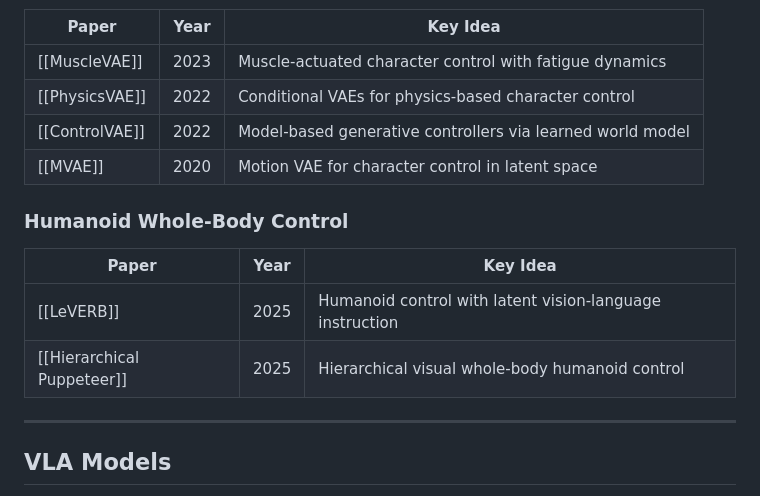
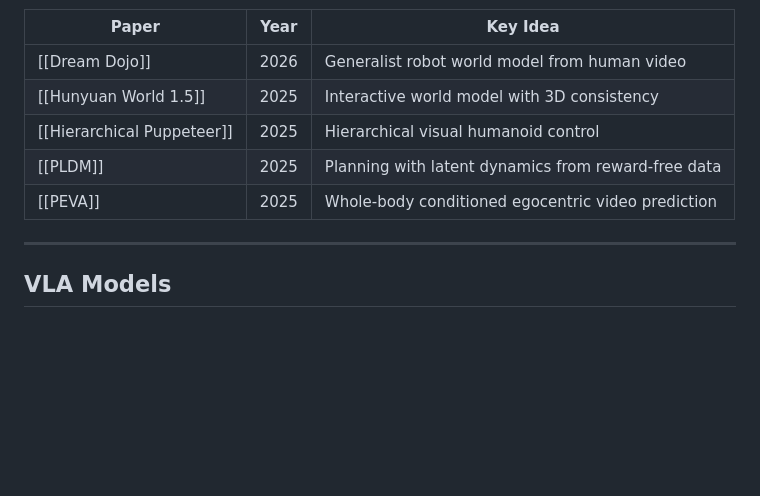
Before and after one commit to git-kinetix/physical-intelligence-vault, a Markdown page: MOC.md, the part around one of its changes. Rendered like a GitHub page; blank space fills up the shorter version.

```diff
--- a/MOC.md
+++ b/MOC.md
@@ -68,15 +72,10 @@ Learning motor skills for simulated humanoids and characters via RL and motion i
 | Paper | Year | Key Idea |
 |-------|------|----------|
-| [[MuscleVAE]] | 2023 | Muscle-actuated character control with fatigue dynamics |
-| [[PhysicsVAE]] | 2022 | Conditional VAEs for physics-based character control |
-| [[ControlVAE]] | 2022 | Model-based generative controllers via learned world model |
-| [[MVAE]] | 2020 | Motion VAE for character control in latent space |
-
-### Humanoid Whole-Body Control
-| Paper | Year | Key Idea |
-|-------|------|----------|
-| [[LeVERB]] | 2025 | Humanoid control with latent vision-language instruction |
-| [[Hierarchical Puppeteer]] | 2025 | Hierarchical visual whole-body humanoid control |
+| [[Dream Dojo]] | 2026 | Generalist robot world model from human video |
+| [[Hunyuan World 1.5]] | 2025 | Interactive world model with 3D consistency |
+| [[Hierarchical Puppeteer]] | 2025 | Hierarchical visual humanoid control |
+| [[PLDM]] | 2025 | Planning with latent dynamics from reward-free data |
+| [[PEVA]] | 2025 | Whole-body conditioned egocentric video prediction |
 
 ---
 
```
Also changed, not shown: other parts of MOC.md (+38 -45 lines).
